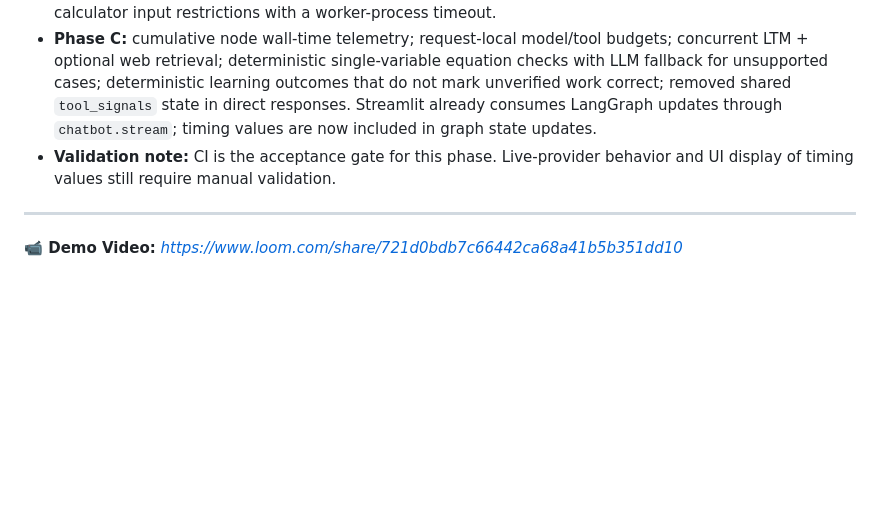
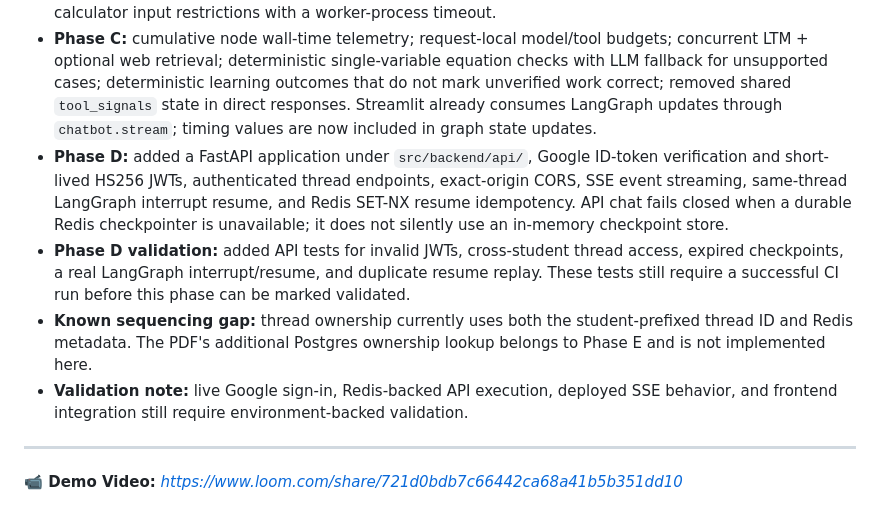
Before and after one commit to dikshant182004/MathTutor, a Markdown page: Readme.md, the part around the change. Rendered like a GitHub page; blank space fills up the shorter version.

Commit message:
Document Phase D API and validation status

```diff
--- a/Readme.md
+++ b/Readme.md
@@ -7,7 +7,10 @@
 - **Phase A:** model registry/profiles/router and structured-output compatibility; CI checks pass, live Groq smoke tests remain opt-in.
 - **Phase B:** deterministic injection/PII prefilter, merged structured intake, table-driven routing policy, and calculator input restrictions with a worker-process timeout.
 - **Phase C:** cumulative node wall-time telemetry; request-local model/tool budgets; concurrent LTM + optional web retrieval; deterministic single-variable equation checks with LLM fallback for unsupported cases; deterministic learning outcomes that do not mark unverified work correct; removed shared `tool_signals` state in direct responses. Streamlit already consumes LangGraph updates through `chatbot.stream`; timing values are now included in graph state updates.
-- **Validation note:** CI is the acceptance gate for this phase. Live-provider behavior and UI display of timing values still require manual validation.
+- **Phase D:** added a FastAPI application under `src/backend/api/`, Google ID-token verification and short-lived HS256 JWTs, authenticated thread endpoints, exact-origin CORS, SSE event streaming, same-thread LangGraph interrupt resume, and Redis SET-NX resume idempotency. API chat fails closed when a durable Redis checkpointer is unavailable; it does not silently use an in-memory checkpoint store.
+- **Phase D validation:** added API tests for invalid JWTs, cross-student thread access, expired checkpoints, a real LangGraph interrupt/resume, and duplicate resume replay. These tests still require a successful CI run before this phase can be marked validated.
+- **Known sequencing gap:** thread ownership currently uses both the student-prefixed thread ID and Redis metadata. The PDF's additional Postgres ownership lookup belongs to Phase E and is not implemented here.
+- **Validation note:** live Google sign-in, Redis-backed API execution, deployed SSE behavior, and frontend integration still require environment-backed validation.
 
 ---
 
```
